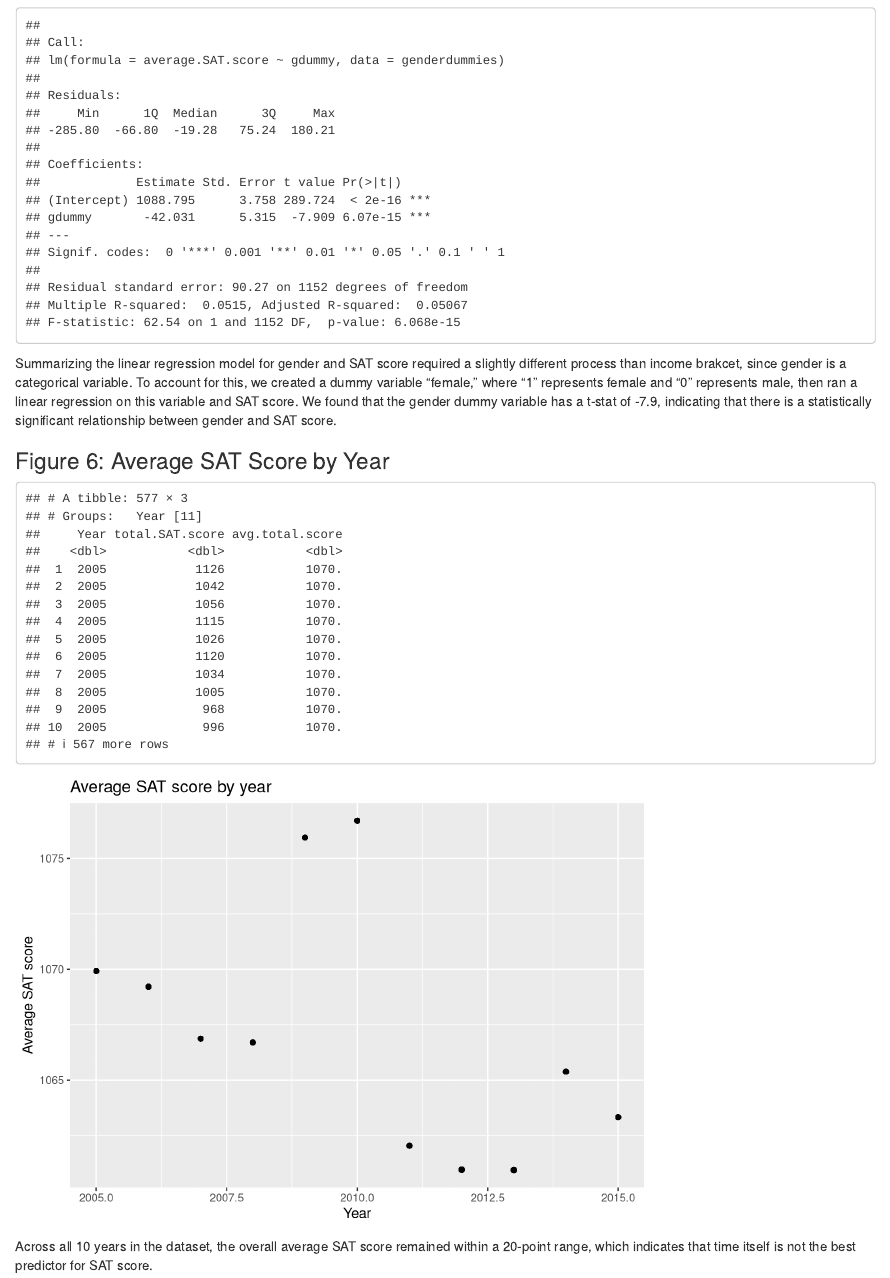
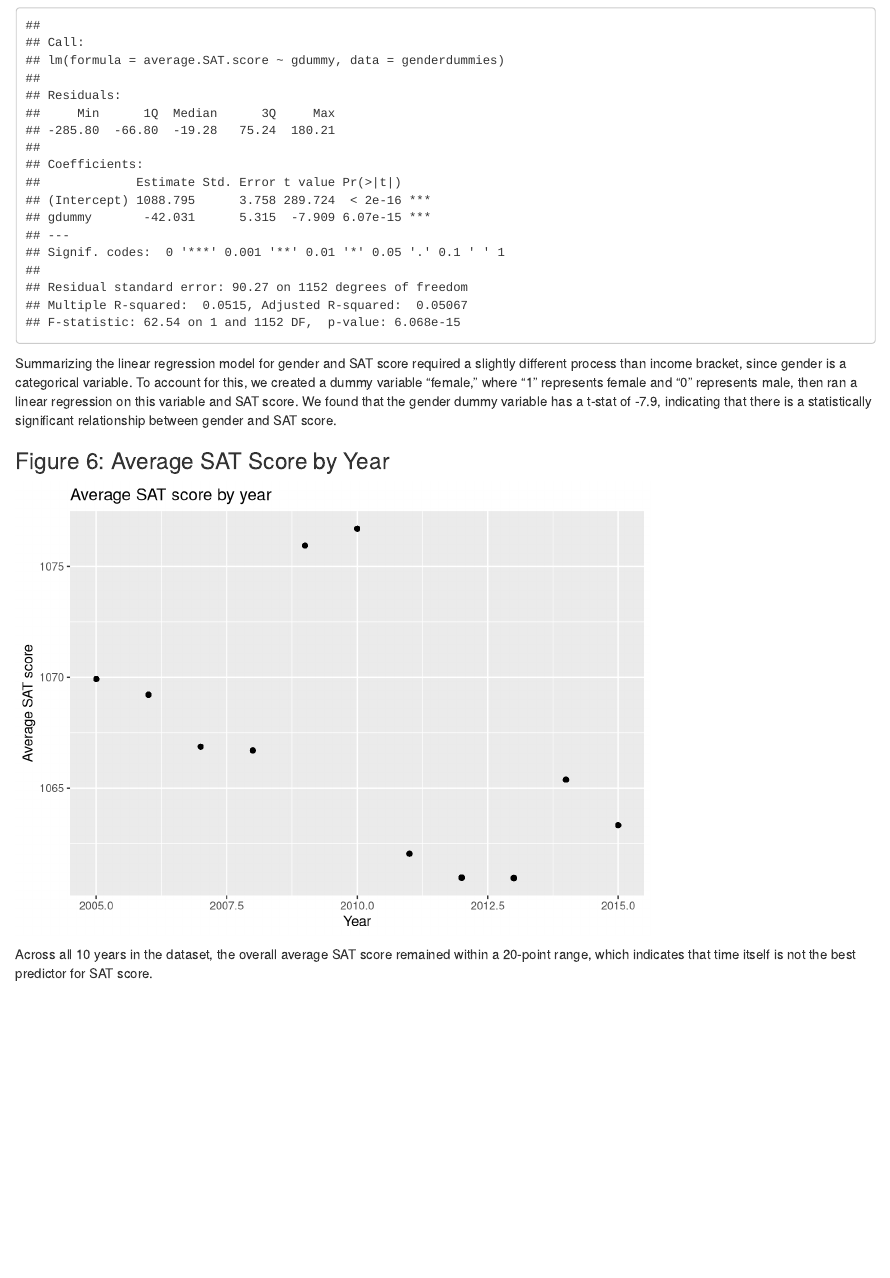
Before and after one commit to sussmanbu/ma4615-fa22-final-project-abct, an R Markdown document (content/analysis.Rmd): the page in a window 1100 px wide, from 5600 px down. Rendered offline with R 4.5, knitr and Pandoc, with nearby package versions.

Commit message:
hidden code finally.

````diff
--- a/content/analysis.Rmd
+++ b/content/analysis.Rmd
@@ -205,7 +205,7 @@ summary(lm(average.SAT.score ~ gdummy, data = genderdummies))
 
 ```
 
-Summarizing the linear regression model for gender and SAT score required a slightly different process than income brakcet, since gender is a categorical variable. To account for this, we created a dummy variable "female," where "1" represents female and "0" represents male, then ran a linear regression on this variable and SAT score. We found that the gender dummy variable has a t-stat of -7.9, indicating that there is a statistically significant relationship between gender and SAT score.
+Summarizing the linear regression model for gender and SAT score required a slightly different process than income bracket, since gender is a categorical variable. To account for this, we created a dummy variable "female," where "1" represents female and "0" represents male, then ran a linear regression on this variable and SAT score. We found that the gender dummy variable has a t-stat of -7.9, indicating that there is a statistically significant relationship between gender and SAT score.
 
 ### Figure 6: Average SAT Score by Year
 
@@ -213,8 +213,6 @@ Summarizing the linear regression model for gender and SAT score required a slig
 schooldata <- read_csv(here::here("dataset/school_scores_data_clean.csv"))
 
 schooldata_year <- schooldata %>% group_by(Year) %>% transmute(total.SAT.score = Total.Math + Total.Verbal) %>% mutate(avg.total.score = mean(total.SAT.score))
-
-schooldata_year
 
 ggplot(schooldata_year) + geom_point(aes(x = Year, y = avg.total.score)) + labs(x = "Year", y = "Average SAT score", title = "Average SAT score by year")
 
````
Also changed, not shown: content/analysis.html.
